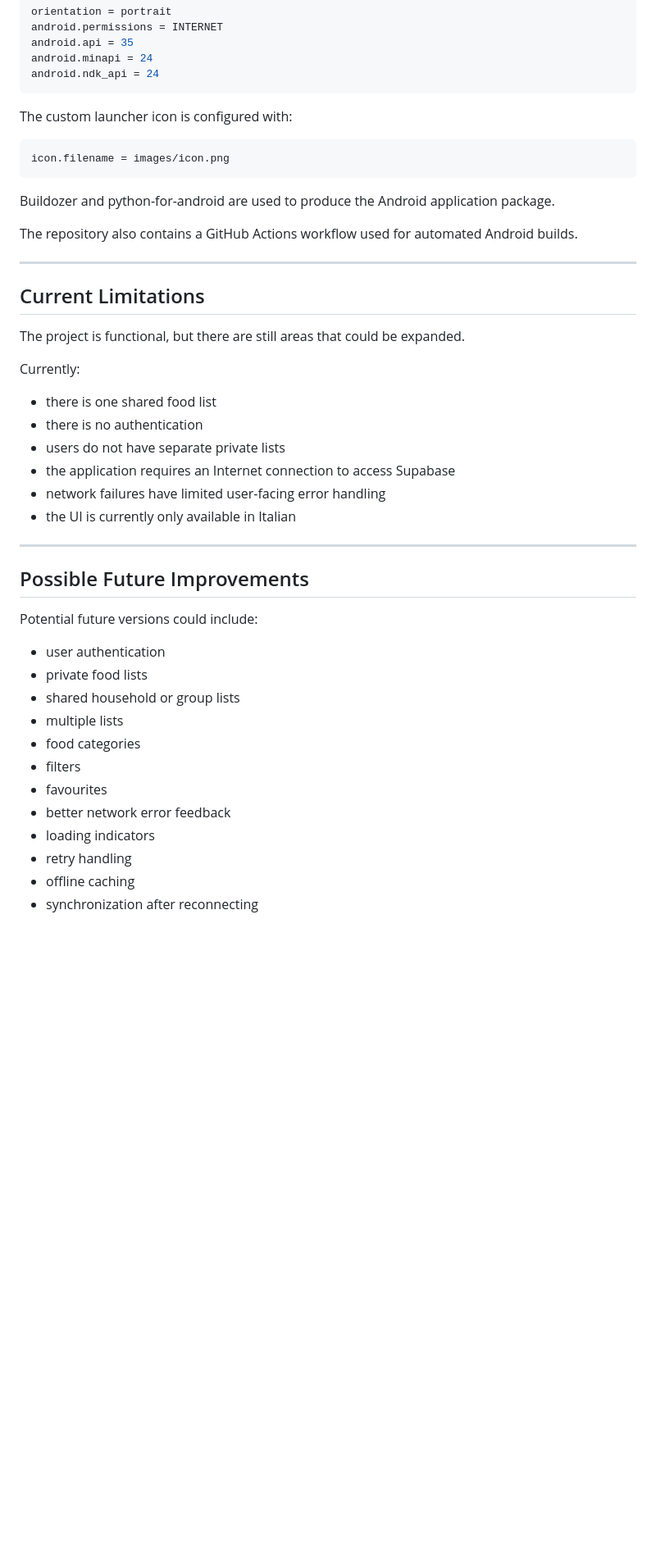
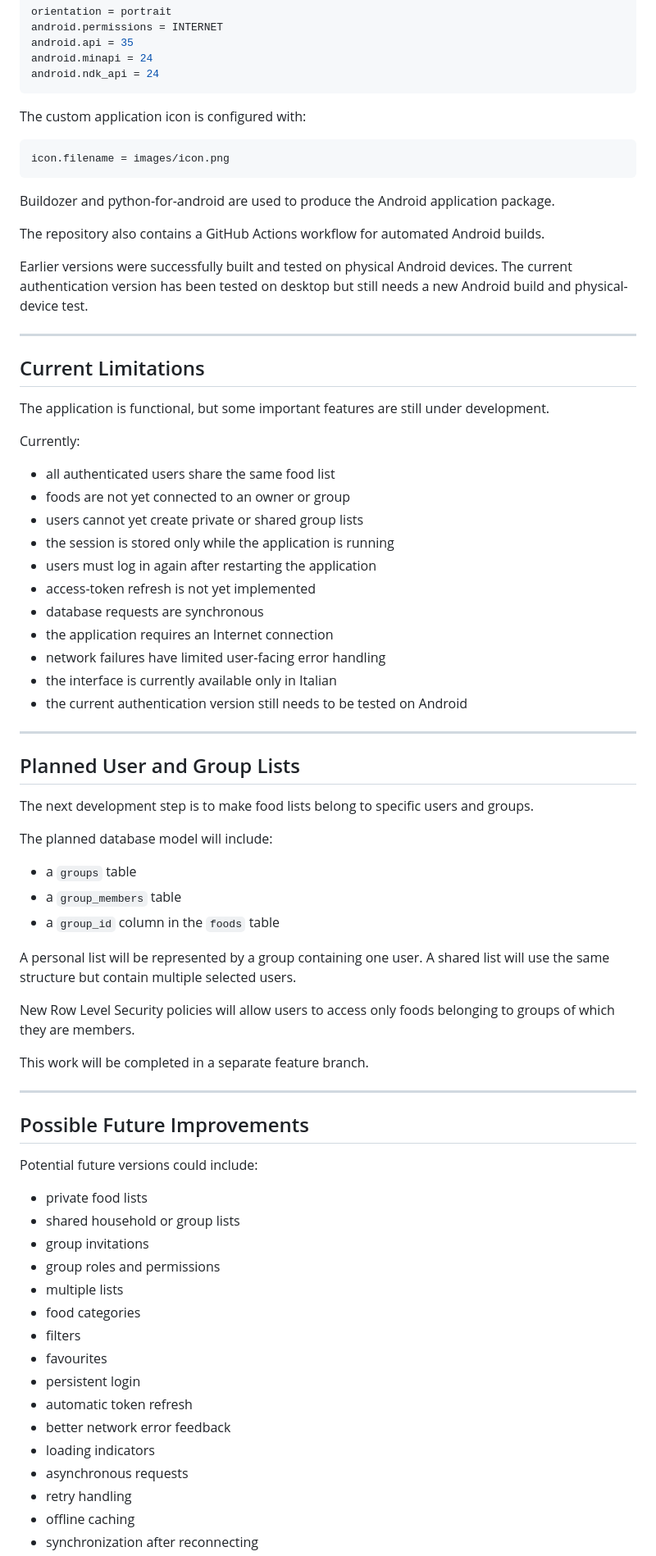
Before and after one commit to laurabaraldi98-lgtm/food_kivy, a Markdown page: README.md, the part around one of its changes. Shown at 82% size. GitHub-like rendering; blank space fills up the shorter version.

Commit message:
Update documentation for authentication

````diff
--- a/README.md
+++ b/README.md
@@ -444,7 +580,7 @@ android.minapi = 24
 android.ndk_api = 24
 ```
 
-The custom launcher icon is configured with:
+The custom application icon is configured with:
 
 ```ini
 icon.filename = images/icon.png
@@ -452,22 +588,47 @@ icon.filename = images/icon.png
 
 Buildozer and python-for-android are used to produce the Android application package.
 
-The repository also contains a GitHub Actions workflow used for automated Android builds.
+The repository also contains a GitHub Actions workflow for automated Android builds.
+
+Earlier versions were successfully built and tested on physical Android devices. The current authentication version has been tested on desktop but still needs a new Android build and physical-device test.
 
 ---
 
 ## Current Limitations
 
-The project is functional, but there are still areas that could be expanded.
+The application is functional, but some important features are still under development.
 
 Currently:
 
-- there is one shared food list
-- there is no authentication
-- users do not have separate private lists
-- the application requires an Internet connection to access Supabase
+- all authenticated users share the same food list
+- foods are not yet connected to an owner or group
+- users cannot yet create private or shared group lists
+- the session is stored only while the application is running
+- users must log in again after restarting the application
+- access-token refresh is not yet implemented
+- database requests are synchronous
+- the application requires an Internet connection
 - network failures have limited user-facing error handling
-- the UI is currently only available in Italian
+- the interface is currently available only in Italian
+- the current authentication version still needs to be tested on Android
+
+---
+
+## Planned User and Group Lists
+
+The next development step is to make food lists belong to specific users and groups.
+
+The planned database model will include:
+
+- a `groups` table
+- a `group_members` table
+- a `group_id` column in the `foods` table
+
+A personal list will be represented by a group containing one user. A shared list will use the same structure but contain multiple selected users.
+
+New Row Level Security policies will allow users to access only foods belonging to groups of which they are members.
+
+This work will be completed in a separate feature branch.
 
 ---
 
@@ -475,15 +636,19 @@ Currently:
 
 Potential future versions could include:
 
-- user authentication
 - private food lists
 - shared household or group lists
+- group invitations
+- group roles and permissions
 - multiple lists
 - food categories
 - filters
 - favourites
+- persistent login
+- automatic token refresh
 - better network error feedback
 - loading indicators
+- asynchronous requests
 - retry handling
 - offline caching
 - synchronization after reconnecting
````
Also changed, not shown: other parts of README.md (+208 -43 lines).
